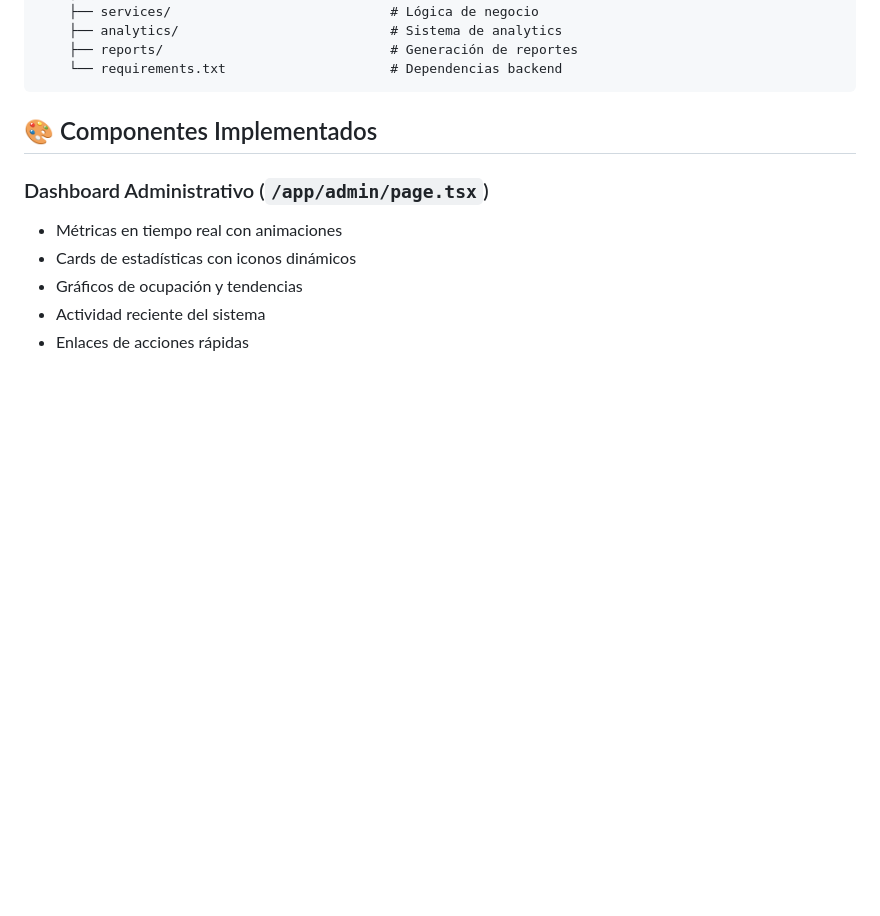
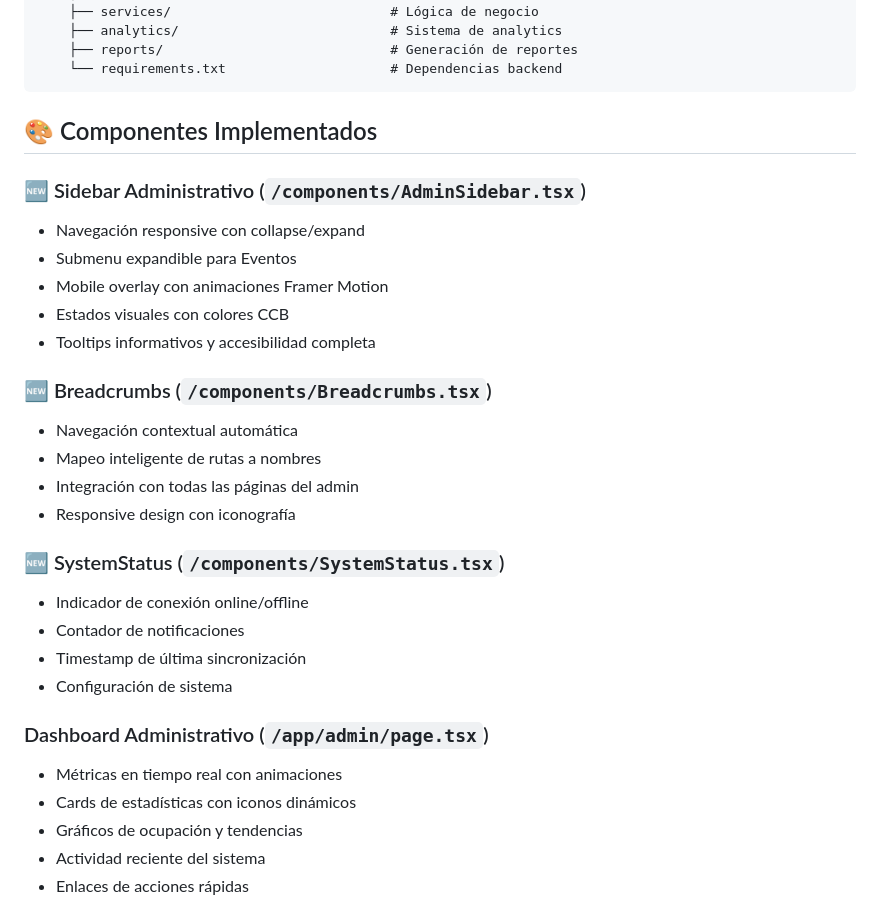
Before and after one commit to onick/VUECCB, a Markdown page: README.md, the part around one of its changes. GitHub-like rendering; blank space fills up the shorter version.

```diff
--- a/README.md
+++ b/README.md
@@ -106,6 +159,25 @@ Plataforma completa de gestión de eventos culturales para el Centro Cultural Ba
 
 ## 🎨 Componentes Implementados
 
+### 🆕 Sidebar Administrativo (`/components/AdminSidebar.tsx`)
+- Navegación responsive con collapse/expand
+- Submenu expandible para Eventos
+- Mobile overlay con animaciones Framer Motion
+- Estados visuales con colores CCB
+- Tooltips informativos y accesibilidad completa
+
+### 🆕 Breadcrumbs (`/components/Breadcrumbs.tsx`)
+- Navegación contextual automática
+- Mapeo inteligente de rutas a nombres
+- Integración con todas las páginas del admin
+- Responsive design con iconografía
+
+### 🆕 SystemStatus (`/components/SystemStatus.tsx`)
+- Indicador de conexión online/offline
+- Contador de notificaciones
+- Timestamp de última sincronización
+- Configuración de sistema
+
 ### Dashboard Administrativo (`/app/admin/page.tsx`)
 - Métricas en tiempo real con animaciones
 - Cards de estadísticas con iconos dinámicos
```
Also changed, not shown: other parts of README.md (+64 -9 lines).
